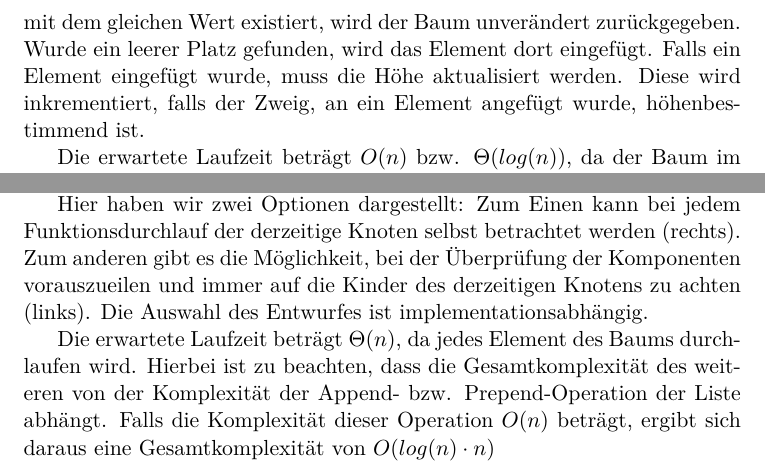
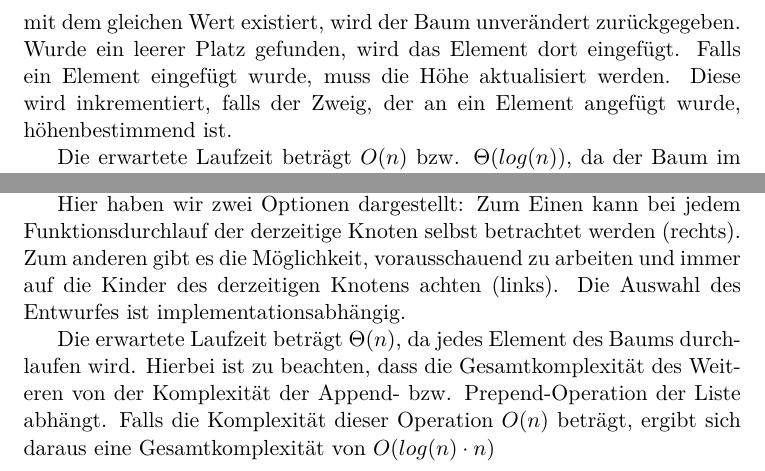
Before and after one commit to hugoppp-uni/Algorithmen-und-Datenstrukturen, a LaTeX document (doc/aufg1/latex/Aufgabe1.tex): two parts of pages 4 and 6 of 7, joined at a grey line, cut so that both start at the same text. Compiled offline with pdfLaTeX.

Commit message:
Fix Typos in Aufgabe1.tex

```diff
--- a/doc/aufg1/latex/Aufgabe1.tex
+++ b/doc/aufg1/latex/Aufgabe1.tex
@@ -104,7 +104,8 @@
     unverändert zurückgegeben.
     Wurde ein leerer Platz gefunden, wird das Element dort eingefügt.
     Falls ein Element eingefügt wurde, muss die Höhe aktualisiert werden.
-    Diese wird inkrementiert, falls der Zweig, an ein Element angefügt wurde,
+    Diese wird inkrementiert, falls der Zweig, der an ein Element angefügt
+    wurde,
     höhenbestimmend ist.
 
 
@@ -185,8 +186,8 @@
 
     Hier haben wir zwei Optionen dargestellt: Zum Einen kann bei jedem
     Funktionsdurchlauf der derzeitige Knoten selbst betrachtet werden (rechts).
-    Zum anderen gibt es die Möglichkeit, bei der Überprüfung der Komponenten
-    vorauszueilen und immer auf die Kinder des derzeitigen Knotens zu achten (links).
+    Zum anderen gibt es die Möglichkeit, vorausschauend zu arbeiten und immer
+    auf die Kinder des derzeitigen Knotens achten (links).
     Die Auswahl des Entwurfes ist implementationsabhängig.
 
     Die erwartete Laufzeit beträgt
@@ -194,7 +195,7 @@
         \Theta (n)
     \end{math},
     da jedes Element des Baums durchlaufen wird.
-    Hierbei ist zu beachten, dass die Gesamtkomplexität des weiteren von der
+    Hierbei ist zu beachten, dass die Gesamtkomplexität des Weiteren von der
     Komplexität der Append- bzw. Prepend-Operation der Liste abhängt.
     Falls die Komplexität dieser Operation
     \begin{math}
```
Also changed, not shown: doc/aufg1/latex/Aufgabe1.tex (8 more changed lines).
